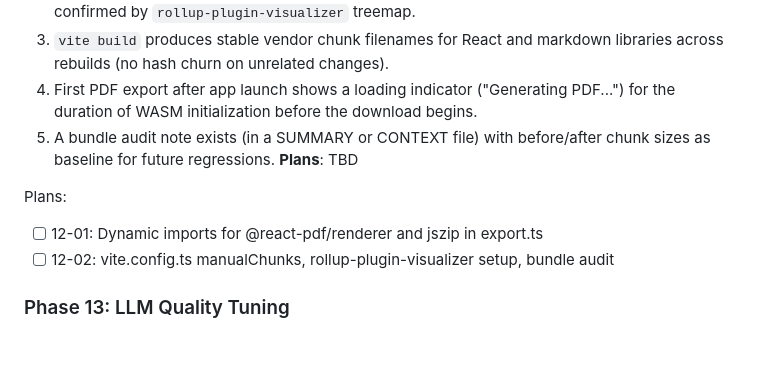
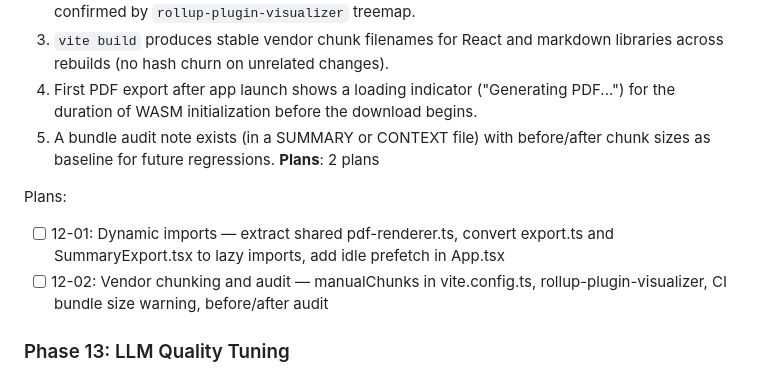
Before and after one commit to farce1/opennotes, a Markdown page: .planning/ROADMAP.md, the part around the change. Rendered like a GitHub page; blank space fills up the shorter version.

Commit message:
docs(phase-12): create phase plans for frontend bundle optimization

```diff
--- a/.planning/ROADMAP.md
+++ b/.planning/ROADMAP.md
@@ -75,11 +75,11 @@ Plans:
   3. `vite build` produces stable vendor chunk filenames for React and markdown libraries across rebuilds (no hash churn on unrelated changes).
   4. First PDF export after app launch shows a loading indicator ("Generating PDF...") for the duration of WASM initialization before the download begins.
   5. A bundle audit note exists (in a SUMMARY or CONTEXT file) with before/after chunk sizes as baseline for future regressions.
-**Plans**: TBD
+**Plans**: 2 plans
 
 Plans:
-- [ ] 12-01: Dynamic imports for @react-pdf/renderer and jszip in export.ts
-- [ ] 12-02: vite.config.ts manualChunks, rollup-plugin-visualizer setup, bundle audit
+- [ ] 12-01: Dynamic imports — extract shared pdf-renderer.ts, convert export.ts and SummaryExport.tsx to lazy imports, add idle prefetch in App.tsx
+- [ ] 12-02: Vendor chunking and audit — manualChunks in vite.config.ts, rollup-plugin-visualizer, CI bundle size warning, before/after audit
 
 ### Phase 13: LLM Quality Tuning
 **Goal**: phi4-mini's summarization quality on meetings of varying length is understood and measured, and the default prompt produces reliably complete structured output on long meetings.
```
